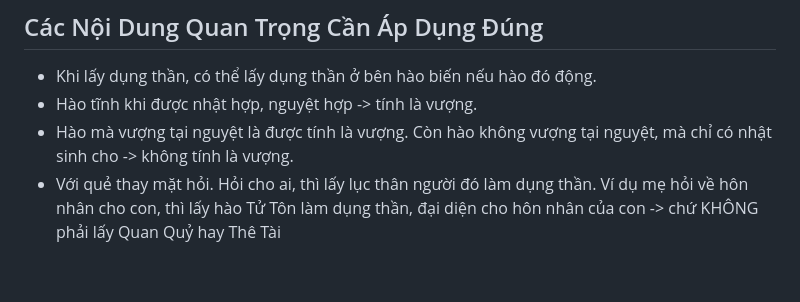
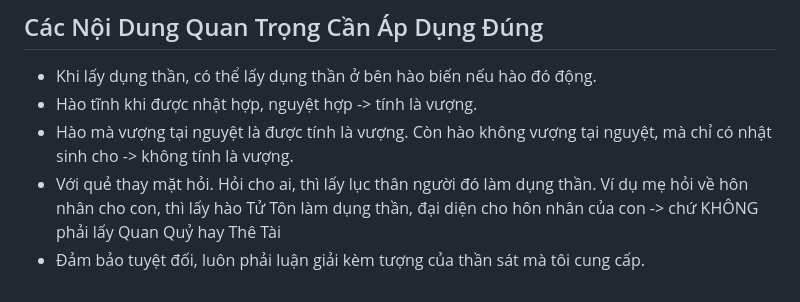
Before and after one commit to tracugai2810/luc-hao-api, a Markdown page: kinh-dich.md, the part around the change. Rendered like a GitHub page.

```diff
--- a/kinh-dich.md
+++ b/kinh-dich.md
@@ -1590,3 +1590,4 @@ Chào bạn, với tư cách là người nghiên cứu Kinh Dịch, tôi xin t
 * Hào tĩnh khi được nhật hợp, nguyệt hợp -> tính là vượng.
 * Hào mà vượng tại nguyệt là được tính là vượng. Còn hào không vượng tại nguyệt, mà chỉ có nhật sinh cho -> không tính là vượng.
 * Với quẻ thay mặt hỏi. Hỏi cho ai, thì lấy lục thân người đó làm dụng thần. Ví dụ mẹ hỏi về hôn nhân cho con, thì lấy hào Tử Tôn làm dụng thần, đại diện cho hôn nhân của con -> chứ KHÔNG phải lấy Quan Quỷ hay Thê Tài
+* Đảm bảo tuyệt đối, luôn phải luận giải kèm tượng của thần sát mà tôi cung cấp.
```
